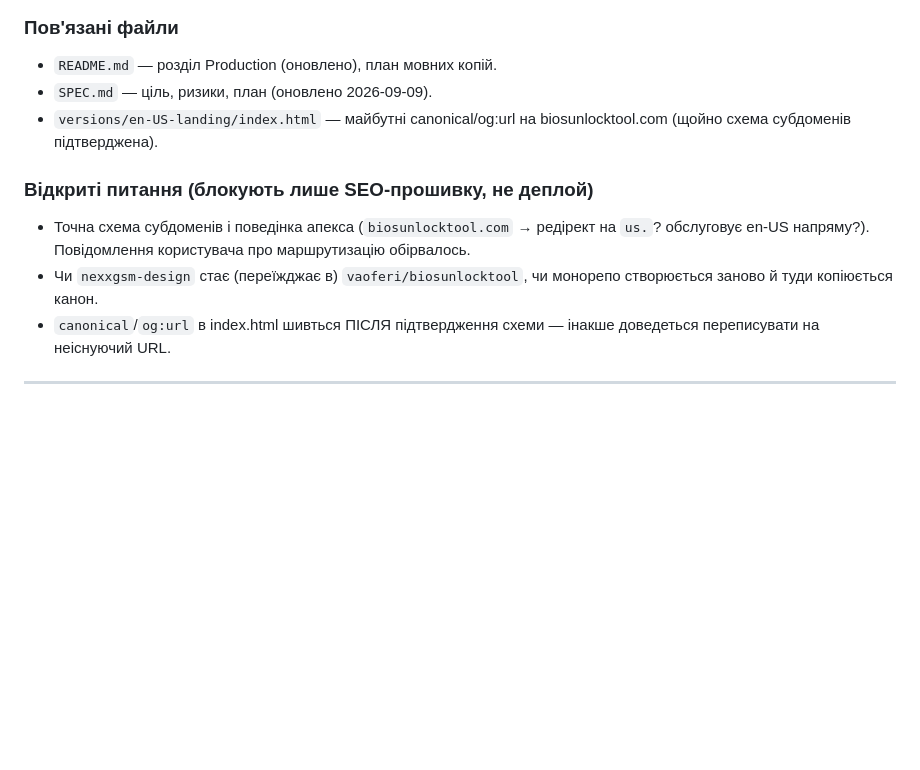
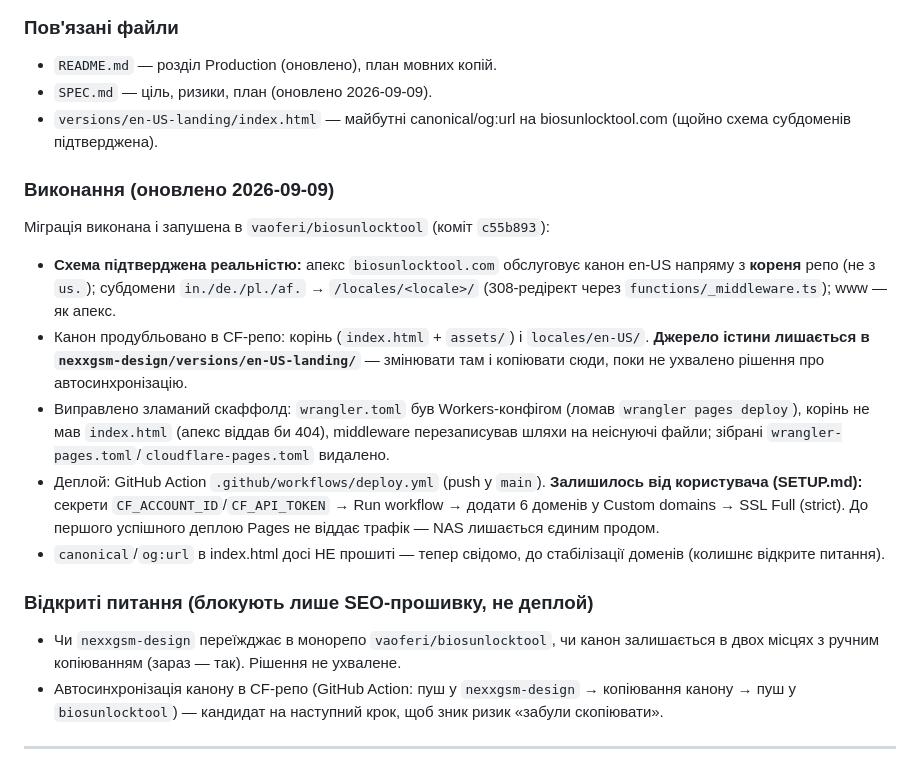
Before and after one commit to vaoferi/nexxgsm-design, a Markdown page: docs/architecture-decisions.md, the part around the change. Drawn GitHub-style; blank space fills up the shorter version.

Commit message:
docs: record Cloudflare Pages migration execution in ADR (canonical duplicated in biosunlocktool, root serves en-US)
🤖 Generated with Codebuff
Co-Authored-By: Codebuff <noreply@codebuff.com>

```diff
--- a/docs/architecture-decisions.md
+++ b/docs/architecture-decisions.md
@@ -46,11 +46,20 @@
 - `SPEC.md` — ціль, ризики, план (оновлено 2026-09-09).
 - `versions/en-US-landing/index.html` — майбутні canonical/og:url на biosunlocktool.com (щойно схема субдоменів підтверджена).
 
+### Виконання (оновлено 2026-09-09)
+
+Міграція виконана і запушена в `vaoferi/biosunlocktool` (коміт `c55b893`):
+
+- **Схема підтверджена реальністю:** апекс `biosunlocktool.com` обслуговує канон en-US напряму з **кореня** репо (не з `us.`); субдомени `in./de./pl./af.` → `/locales/<locale>/` (308-редірект через `functions/_middleware.ts`); www — як апекс.
+- Канон продубльовано в CF-репо: корінь (`index.html` + `assets/`) і `locales/en-US/`. **Джерело істини лишається в `nexxgsm-design/versions/en-US-landing/`** — змінювати там і копіювати сюди, поки не ухвалено рішення про автосинхронізацію.
+- Виправлено зламаний скаффолд: `wrangler.toml` був Workers-конфігом (ломав `wrangler pages deploy`), корінь не мав `index.html` (апекс віддав би 404), middleware перезаписував шляхи на неіснуючі файли; зібрані `wrangler-pages.toml`/`cloudflare-pages.toml` видалено.
+- Деплой: GitHub Action `.github/workflows/deploy.yml` (push у `main`). **Залишилось від користувача (SETUP.md):** секрети `CF_ACCOUNT_ID`/`CF_API_TOKEN` → Run workflow → додати 6 доменів у Custom domains → SSL Full (strict). До першого успішного деплою Pages не віддає трафік — NAS лишається єдиним продом.
+- `canonical`/`og:url` в index.html досі НЕ прошиті — тепер свідомо, до стабілізації доменів (колишнє відкрите питання).
+
 ### Відкриті питання (блокують лише SEO-прошивку, не деплой)
 
-- Точна схема субдоменів і поведінка апекса (`biosunlocktool.com` → редірект на `us.`? обслуговує en-US напряму?). Повідомлення користувача про маршрутизацію обірвалось.
-- Чи `nexxgsm-design` стає (переїжджає в) `vaoferi/biosunlocktool`, чи монорепо створюється заново й туди копіюється канон.
-- `canonical`/`og:url` в index.html шивться ПІСЛЯ підтвердження схеми — інакше доведеться переписувати на неіснуючий URL.
+- Чи `nexxgsm-design` переїжджає в монорепо `vaoferi/biosunlocktool`, чи канон залишається в двох місцях з ручним копіюванням (зараз — так). Рішення не ухвалене.
+- Автосинхронізація канону в CF-репо (GitHub Action: пуш у `nexxgsm-design` → копіювання канону → пуш у `biosunlocktool`) — кандидат на наступний крок, щоб зник ризик «забули скопіювати».
 
 ---
 
```
